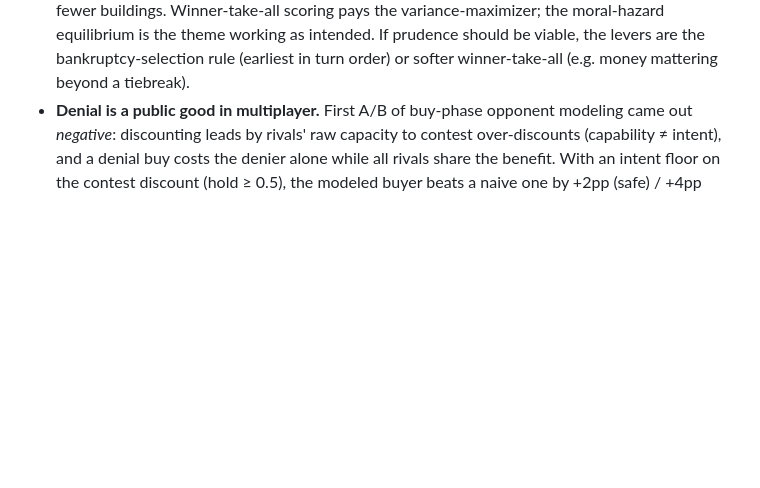
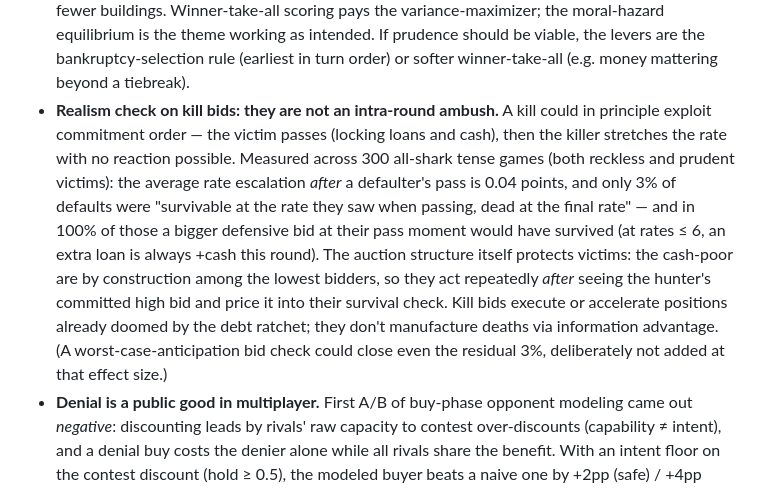
Before and after one commit to jsnell/prototypes, a Markdown page: subprime/DESIGN_NOTES.md, the part around the change. Rendered like a GitHub page; blank space fills up the shorter version.

Commit message:
subprime: record kill-bid ambush measurement in DESIGN_NOTES
Measured whether kill bids exploit intra-round commitment (victim
passes, killer stretches the rate afterward): post-pass rate escalation
averages 0.04 points, only 3% of defaults were ambushed, and all of
those had a surviving defensive bid available at pass time. The
lowest-bidder-acts-again auction structure means endangered players see
the hunter's committed bid before their final commitment.

Co-Authored-By: Claude Fable 5 <noreply@anthropic.com>
Claude-Session: https://claude.ai/code/session_011eMBhahGFrWzdNSNnCF9Lu

```diff
--- a/subprime/DESIGN_NOTES.md
+++ b/subprime/DESIGN_NOTES.md
@@ -112,6 +112,23 @@ tested by simulation instead of argued about.
   as intended. If prudence should be viable, the levers are the
   bankruptcy-selection rule (earliest in turn order) or softer
   winner-take-all (e.g. money mattering beyond a tiebreak).
+- **Realism check on kill bids: they are not an intra-round ambush.** A
+  kill could in principle exploit commitment order — the victim passes
+  (locking loans and cash), then the killer stretches the rate with no
+  reaction possible. Measured across 300 all-shark tense games (both
+  reckless and prudent victims): the average rate escalation *after* a
+  defaulter's pass is 0.04 points, and only 3% of defaults were
+  "survivable at the rate they saw when passing, dead at the final
+  rate" — and in 100% of those a bigger defensive bid at their pass
+  moment would have survived (at rates ≤ 6, an extra loan is always
+  +cash this round). The auction structure itself protects victims: the
+  cash-poor are by construction among the lowest bidders, so they act
+  repeatedly *after* seeing the hunter's committed high bid and price it
+  into their survival check. Kill bids execute or accelerate positions
+  already doomed by the debt ratchet; they don't manufacture deaths via
+  information advantage. (A worst-case-anticipation bid check could
+  close even the residual 3%, deliberately not added at that effect
+  size.)
 - **Denial is a public good in multiplayer.** First A/B of buy-phase
   opponent modeling came out *negative*: discounting leads by rivals'
   raw capacity to contest over-discounts (capability ≠ intent), and a
```
